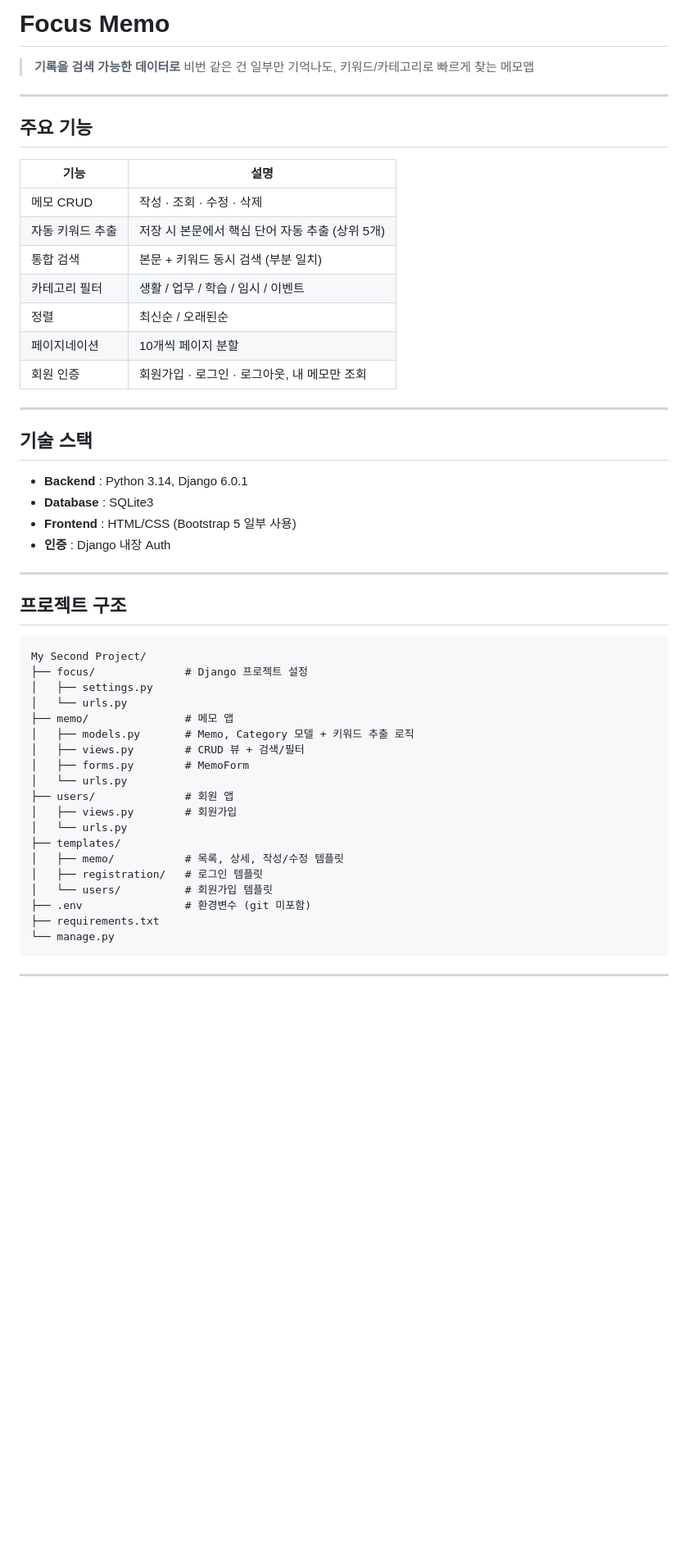
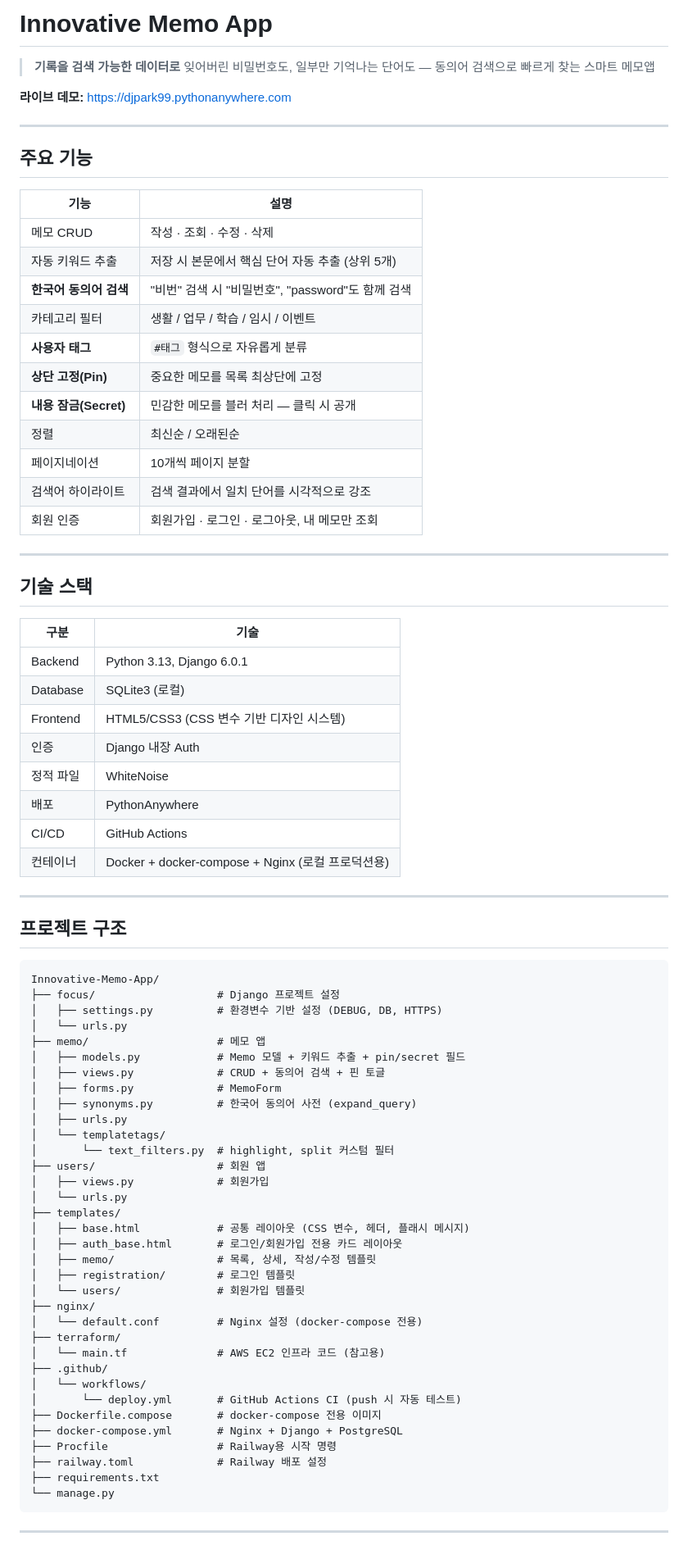
Before and after one commit to dongjebag59-dev/Innovative-Memo-App, a Markdown page: README.md, the part around one of its changes. Shown at 82% size. GitHub-like rendering; blank space fills up the shorter version.

Commit message:
docs: README 전면 개정 (배포 완료 기준, 신규 기능 반영)

````diff
--- a/README.md
+++ b/README.md
@@ -1,7 +1,9 @@
-# Focus Memo
+# Innovative Memo App
 
 > **기록을 검색 가능한 데이터로**
-> 비번 같은 건 일부만 기억나도, 키워드/카테고리로 빠르게 찾는 메모앱
+> 잊어버린 비밀번호도, 일부만 기억나는 단어도 — 동의어 검색으로 빠르게 찾는 스마트 메모앱
+
+**라이브 데모:** [https://djpark99.pythonanywhere.com](https://djpark99.pythonanywhere.com)
 
 ---
 
@@ -11,43 +13,68 @@
 |------|------|
 | 메모 CRUD | 작성 · 조회 · 수정 · 삭제 |
 | 자동 키워드 추출 | 저장 시 본문에서 핵심 단어 자동 추출 (상위 5개) |
-| 통합 검색 | 본문 + 키워드 동시 검색 (부분 일치) |
+| **한국어 동의어 검색** | "비번" 검색 시 "비밀번호", "password"도 함께 검색 |
 | 카테고리 필터 | 생활 / 업무 / 학습 / 임시 / 이벤트 |
+| **사용자 태그** | `#태그` 형식으로 자유롭게 분류 |
+| **상단 고정(Pin)** | 중요한 메모를 목록 최상단에 고정 |
+| **내용 잠금(Secret)** | 민감한 메모를 블러 처리 — 클릭 시 공개 |
 | 정렬 | 최신순 / 오래된순 |
 | 페이지네이션 | 10개씩 페이지 분할 |
+| 검색어 하이라이트 | 검색 결과에서 일치 단어를 시각적으로 강조 |
 | 회원 인증 | 회원가입 · 로그인 · 로그아웃, 내 메모만 조회 |
 
 ---
 
 ## 기술 스택
 
-- **Backend** : Python 3.14, Django 6.0.1
-- **Database** : SQLite3
-- **Frontend** : HTML/CSS (Bootstrap 5 일부 사용)
-- **인증** : Django 내장 Auth
+| 구분 | 기술 |
+|------|------|
+| Backend | Python 3.13, Django 6.0.1 |
+| Database | SQLite3 (로컬) |
+| Frontend | HTML5/CSS3 (CSS 변수 기반 디자인 시스템) |
+| 인증 | Django 내장 Auth |
+| 정적 파일 | WhiteNoise |
+| 배포 | PythonAnywhere |
+| CI/CD | GitHub Actions |
+| 컨테이너 | Docker + docker-compose + Nginx (로컬 프로덕션용) |
 
 ---
 
 ## 프로젝트 구조
 
 ```
-My Second Project/
-├── focus/              # Django 프로젝트 설정
-│   ├── settings.py
+Innovative-Memo-App/
+├── focus/                   # Django 프로젝트 설정
+│   ├── settings.py          # 환경변수 기반 설정 (DEBUG, DB, HTTPS)
 │   └── urls.py
-├── memo/               # 메모 앱
-│   ├── models.py       # Memo, Category 모델 + 키워드 추출 로직
-│   ├── views.py        # CRUD 뷰 + 검색/필터
-│   ├── forms.py        # MemoForm
-│   └── urls.py
-├── users/              # 회원 앱
-│   ├── views.py        # 회원가입
+├── memo/                    # 메모 앱
+│   ├── models.py            # Memo 모델 + 키워드 추출 + pin/secret 필드
+│   ├── views.py             # CRUD + 동의어 검색 + 핀 토글
+│   ├── forms.py             # MemoForm
+│   ├── synonyms.py          # 한국어 동의어 사전 (expand_query)
+│   ├── urls.py
+│   └── templatetags/
+│       └── text_filters.py  # highlight, split 커스텀 필터
+├── users/                   # 회원 앱
+│   ├── views.py             # 회원가입
 │   └── urls.py
 ├── templates/
-│   ├── memo/           # 목록, 상세, 작성/수정 템플릿
-│   ├── registration/   # 로그인 템플릿
-│   └── users/          # 회원가입 템플릿
-├── .env                # 환경변수 (git 미포함)
+│   ├── base.html            # 공통 레이아웃 (CSS 변수, 헤더, 플래시 메시지)
+│   ├── auth_base.html       # 로그인/회원가입 전용 카드 레이아웃
+│   ├── memo/                # 목록, 상세, 작성/수정 템플릿
+│   ├── registration/        # 로그인 템플릿
+│   └── users/               # 회원가입 템플릿
+├── nginx/
+│   └── default.conf         # Nginx 설정 (docker-compose 전용)
+├── terraform/
+│   └── main.tf              # AWS EC2 인프라 코드 (참고용)
+├── .github/
+│   └── workflows/
+│       └── deploy.yml       # GitHub Actions CI (push 시 자동 테스트)
+├── Dockerfile.compose       # docker-compose 전용 이미지
+├── docker-compose.yml       # Nginx + Django + PostgreSQL
+├── Procfile                 # Railway용 시작 명령
+├── railway.toml             # Railway 배포 설정
 ├── requirements.txt
 └── manage.py
 ```
````
Also changed, not shown: other parts of README.md (+98 -16 lines).
